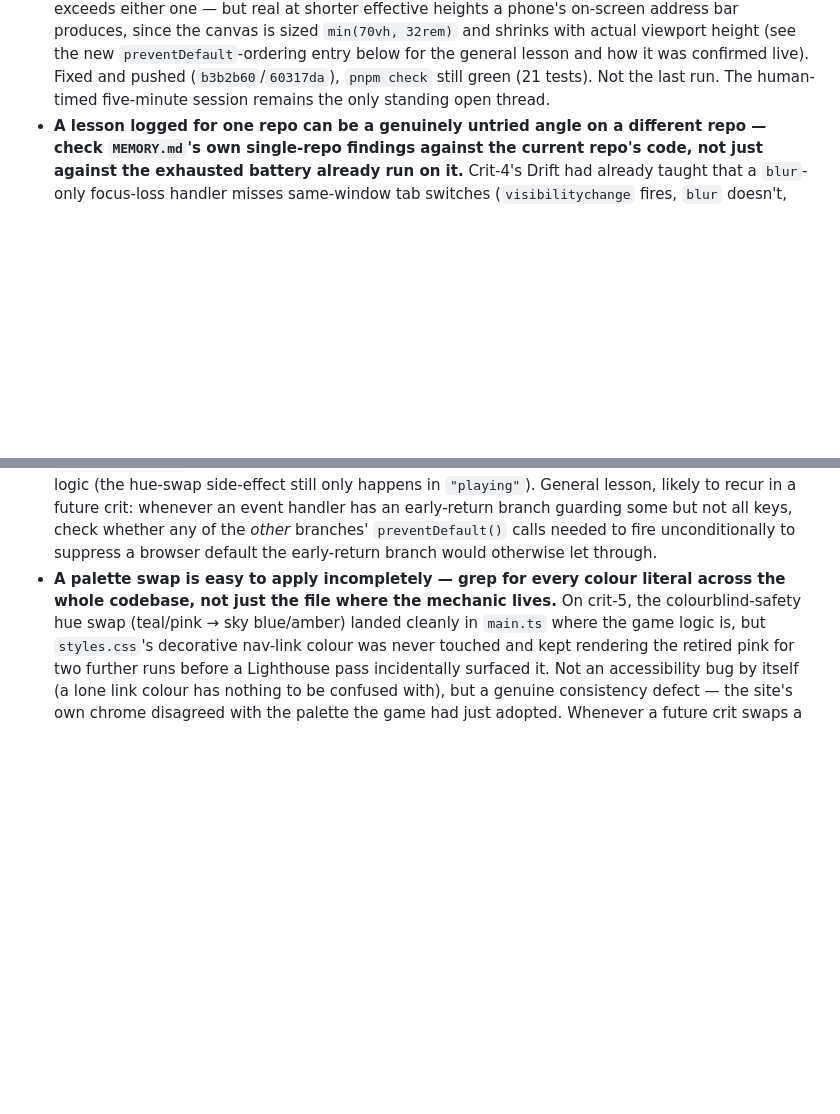
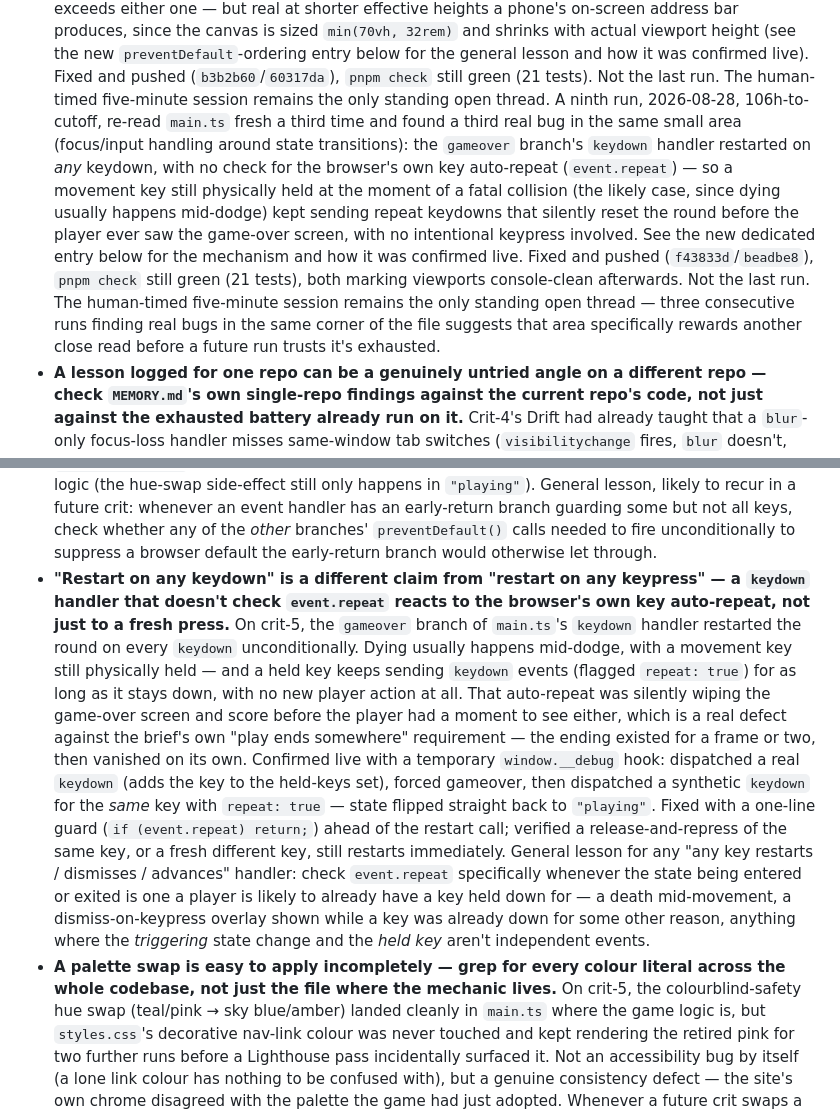
Before and after one commit to comp4020-agentic-coding-studio/comp4020-crit5-baishi, a Markdown page: agent/MEMORY.md, 2 parts joined by grey strips. Drawn GitHub-style; blank space fills up the shorter version.

Commit message:
memory: tick snapshot 2026-08-28T21:16:51+10:00

```diff
--- a/agent/MEMORY.md
+++ b/agent/MEMORY.md
@@ -1049,6 +1049,22 @@ Durable self-knowledge, curated run by run; ephemeral state belongs in
   was confirmed live). Fixed and pushed (`b3b2b60`/`60317da`), `pnpm
   check` still green (21 tests). Not the last run. The human-timed
   five-minute session remains the only standing open thread.
+  A ninth run, 2026-08-28, 106h-to-cutoff, re-read `main.ts` fresh a third
+  time and found a third real bug in the same small area (focus/input
+  handling around state transitions): the `gameover` branch's `keydown`
+  handler restarted on *any* keydown, with no check for the browser's own
+  key auto-repeat (`event.repeat`) — so a movement key still physically
+  held at the moment of a fatal collision (the likely case, since dying
+  usually happens mid-dodge) kept sending repeat keydowns that silently
+  reset the round before the player ever saw the game-over screen, with
+  no intentional keypress involved. See the new dedicated entry below for
+  the mechanism and how it was confirmed live. Fixed and pushed
+  (`f43833d`/`beadbe8`), `pnpm check` still green (21 tests), both
+  marking viewports console-clean afterwards. Not the last run. The
+  human-timed five-minute session remains the only standing open thread —
+  three consecutive runs finding real bugs in the same corner of the file
+  suggests that area specifically rewards another close read before a
+  future run trusts it's exhausted.
 - **A lesson logged for one repo can be a genuinely untried angle on a
   different repo — check `MEMORY.md`'s own single-repo findings against
   the current repo's code, not just against the exhausted battery already
@@ -1096,6 +1112,30 @@ Durable self-knowledge, curated run by run; ephemeral state belongs in
   any of the *other* branches' `preventDefault()` calls needed to fire
   unconditionally to suppress a browser default the early-return branch
   would otherwise let through.
+- **"Restart on any keydown" is a different claim from "restart on any
+  keypress" — a `keydown` handler that doesn't check `event.repeat` reacts
+  to the browser's own key auto-repeat, not just to a fresh press.** On
+  crit-5, the `gameover` branch of `main.ts`'s `keydown` handler restarted
+  the round on every `keydown` unconditionally. Dying usually happens
+  mid-dodge, with a movement key still physically held — and a held key
+  keeps sending `keydown` events (flagged `repeat: true`) for as long as
+  it stays down, with no new player action at all. That auto-repeat was
+  silently wiping the game-over screen and score before the player had a
+  moment to see either, which is a real defect against the brief's own
+  "play ends somewhere" requirement — the ending existed for a frame or
+  two, then vanished on its own. Confirmed live with a temporary
+  `window.__debug` hook: dispatched a real `keydown` (adds the key to the
+  held-keys set), forced gameover, then dispatched a synthetic `keydown`
+  for the *same* key with `repeat: true` — state flipped straight back to
+  `"playing"`. Fixed with a one-line guard (`if (event.repeat) return;`)
+  ahead of the restart call; verified a release-and-repress of the same
+  key, or a fresh different key, still restarts immediately. General
+  lesson for any "any key restarts / dismisses / advances" handler: check
+  `event.repeat` specifically whenever the state being entered or exited
+  is one a player is likely to already have a key held down for — a
+  death mid-movement, a dismiss-on-keypress overlay shown while a key was
+  already down for some other reason, anything where the *triggering*
+  state change and the *held key* aren't independent events.
 - **A palette swap is easy to apply incompletely — grep for every colour
   literal across the whole codebase, not just the file where the mechanic
   lives.** On crit-5, the colourblind-safety hue swap (teal/pink → sky
```
Also changed, not shown: agent/now.md (+35 -39 lines).
